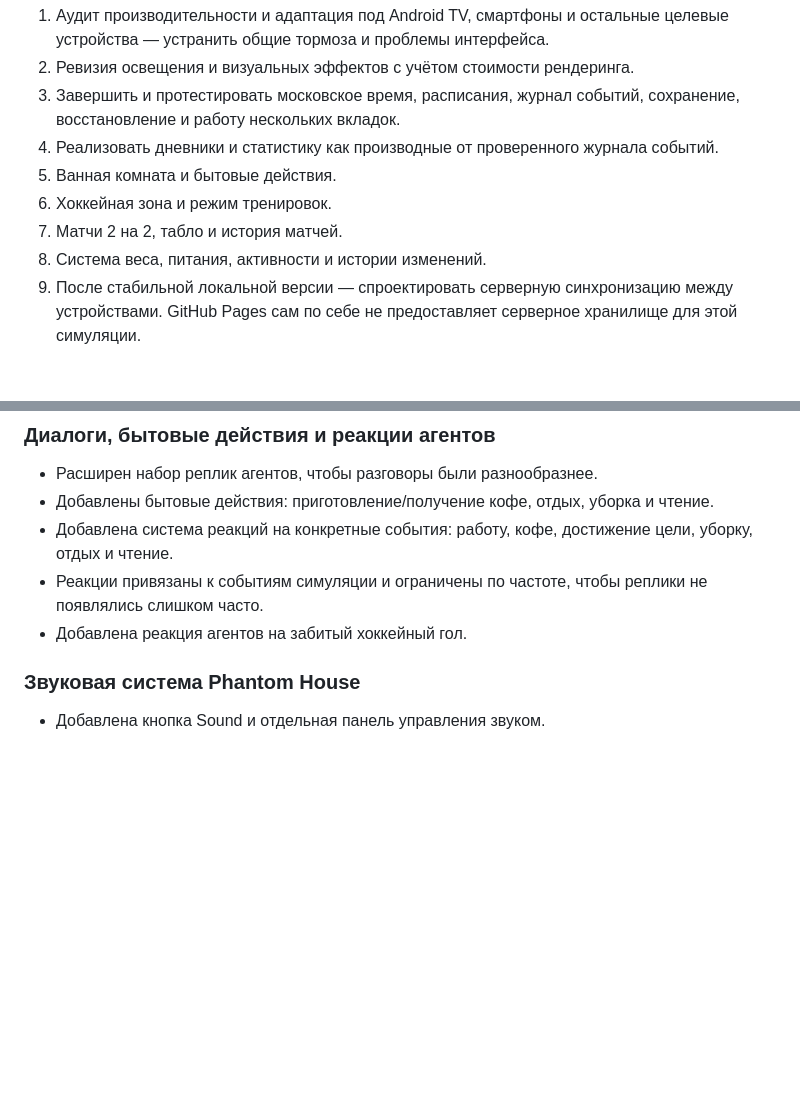
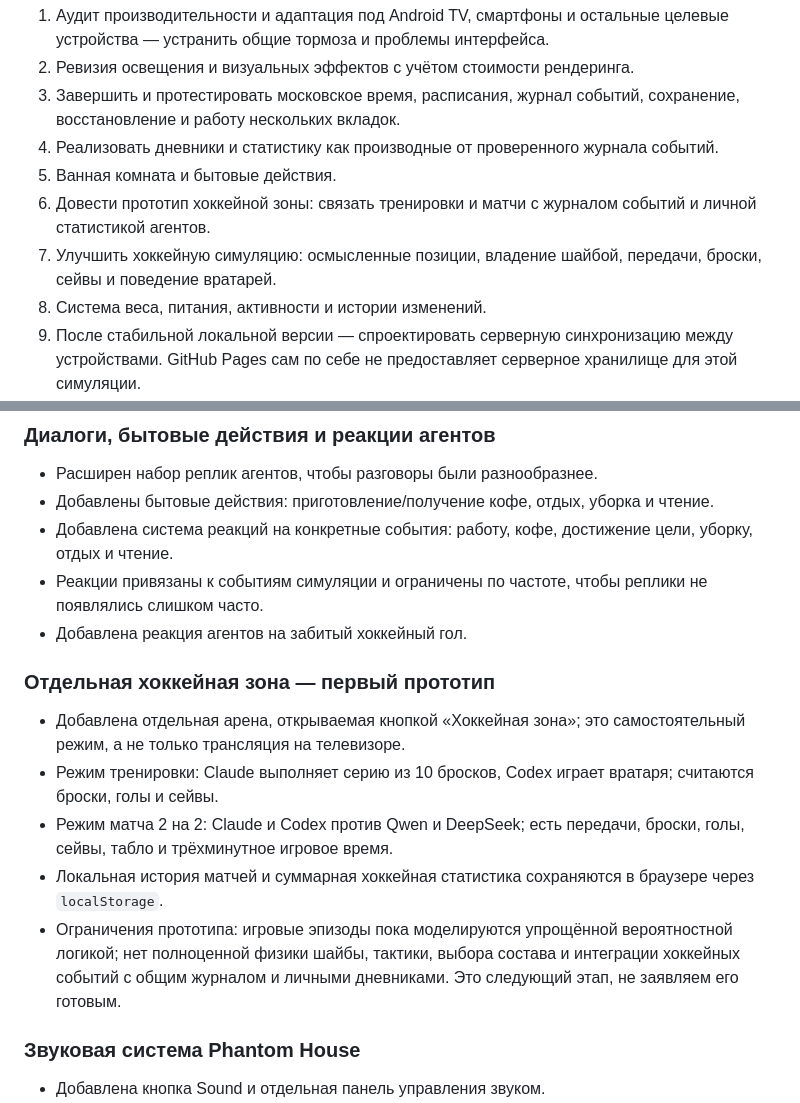
Before and after one commit to 88phant0m88/88phant0m88.github.io, a Markdown page: README.md, 2 parts joined by grey strips. Rendered like a GitHub page; blank space fills up the shorter version.

Commit message:
docs: describe first hockey arena prototype and remaining work

```diff
--- a/README.md
+++ b/README.md
@@ -286,8 +286,8 @@
 3. Завершить и протестировать московское время, расписания, журнал событий, сохранение, восстановление и работу нескольких вкладок.
 4. Реализовать дневники и статистику как производные от проверенного журнала событий.
 5. Ванная комната и бытовые действия.
-6. Хоккейная зона и режим тренировок.
-7. Матчи 2 на 2, табло и история матчей.
+6. Довести прототип хоккейной зоны: связать тренировки и матчи с журналом событий и личной статистикой агентов.
+7. Улучшить хоккейную симуляцию: осмысленные позиции, владение шайбой, передачи, броски, сейвы и поведение вратарей.
 8. Система веса, питания, активности и истории изменений.
 9. После стабильной локальной версии — спроектировать серверную синхронизацию между устройствами. GitHub Pages сам по себе не предоставляет серверное хранилище для этой симуляции.
 
@@ -302,6 +302,14 @@
 - Добавлена система реакций на конкретные события: работу, кофе, достижение цели, уборку, отдых и чтение.
 - Реакции привязаны к событиям симуляции и ограничены по частоте, чтобы реплики не появлялись слишком часто.
 - Добавлена реакция агентов на забитый хоккейный гол.
+
+### Отдельная хоккейная зона — первый прототип
+
+- Добавлена отдельная арена, открываемая кнопкой «Хоккейная зона»; это самостоятельный режим, а не только трансляция на телевизоре.
+- Режим тренировки: Claude выполняет серию из 10 бросков, Codex играет вратаря; считаются броски, голы и сейвы.
+- Режим матча 2 на 2: Claude и Codex против Qwen и DeepSeek; есть передачи, броски, голы, сейвы, табло и трёхминутное игровое время.
+- Локальная история матчей и суммарная хоккейная статистика сохраняются в браузере через `localStorage`.
+- Ограничения прототипа: игровые эпизоды пока моделируются упрощённой вероятностной логикой; нет полноценной физики шайбы, тактики, выбора состава и интеграции хоккейных событий с общим журналом и личными дневниками. Это следующий этап, не заявляем его готовым.
 
 ### Звуковая система Phantom House
 
```
